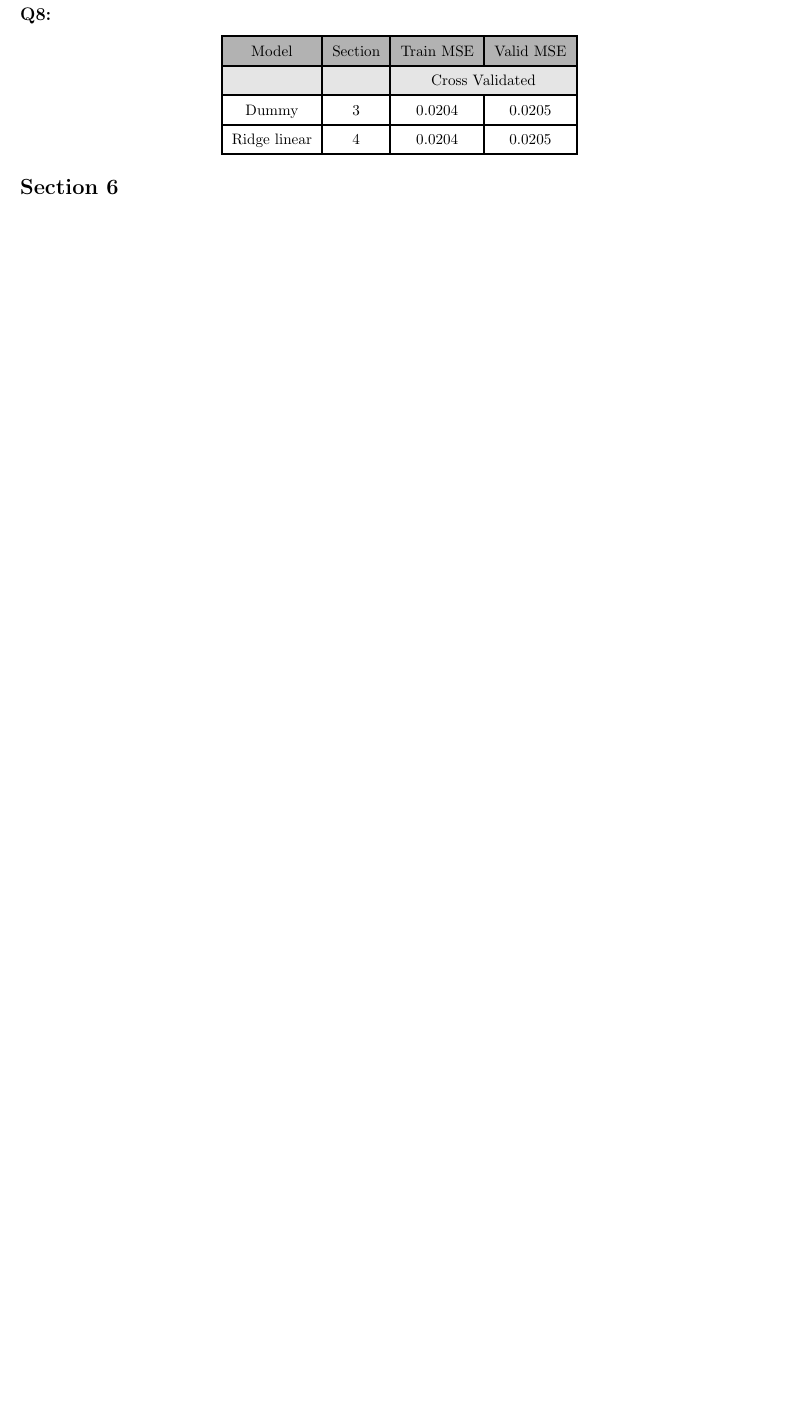
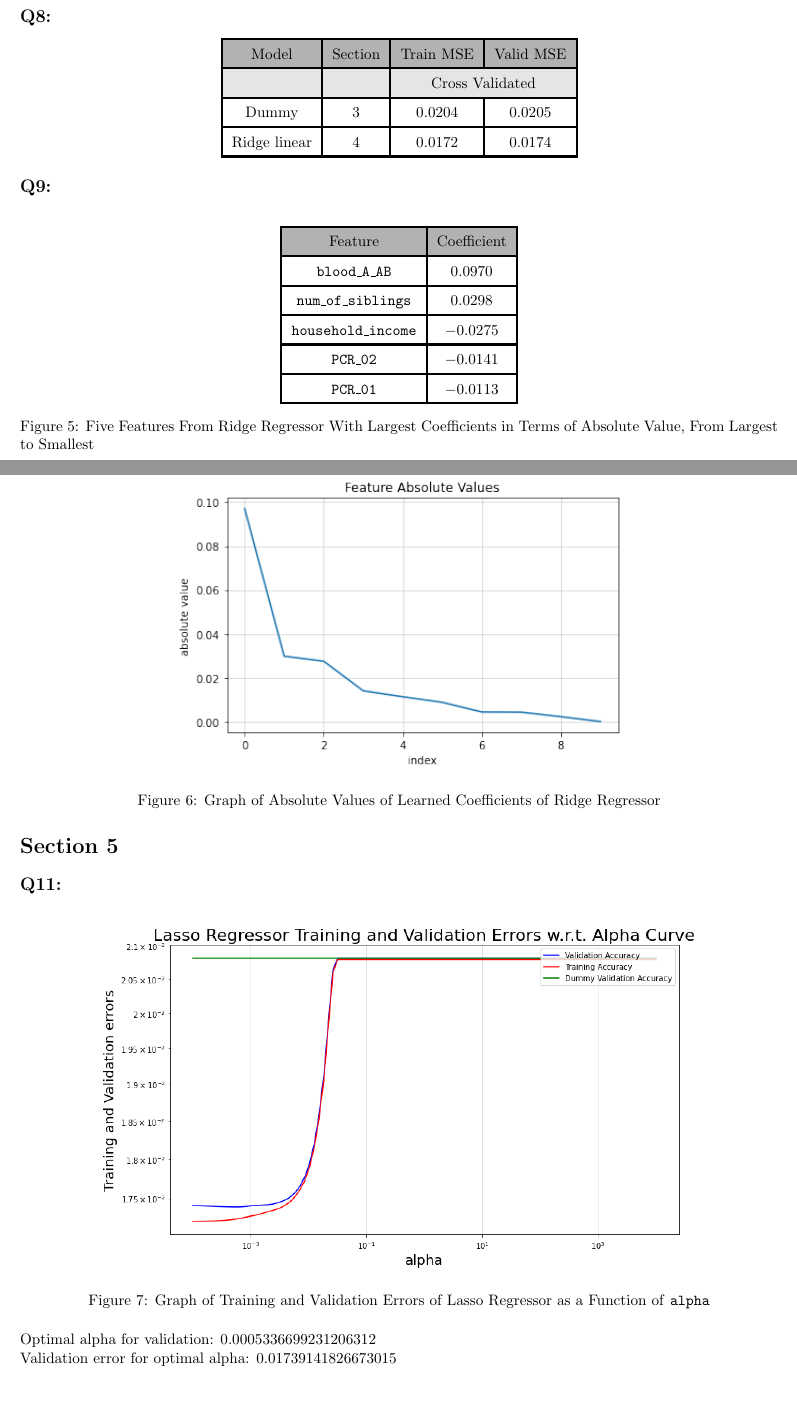
Before and after one commit to danielscohen/ml_hw3, a LaTeX document (313575599-308160647.tex): part of page 4 of 4 before the commit and two parts of pages 4 and 5 of 7 after it, the two joined at a grey line, cut so that both start at the same text, the shorter picture padded with empty space. The pictures show the PDF file 313575599-308160647.pdf that the author committed with the source.

Commit message:
aqqxcfbndjkfb

```diff
--- a/313575599-308160647.tex
+++ b/313575599-308160647.tex
@@ -74,6 +74,16 @@
         \end{tabular}
     \end{center}
 \section*{Section 4}
+\subsection*{Q7:}
+    \begin{figure}[H]
+        \centering
+        \includegraphics[scale=0.5]{q7.png}
+        \caption{Graph of Training and Validation Errors of Ridge Regressor as a Function of \code{alpha}}
+        \label{fig:q7}
+    \end{figure}
+    Optimal alpha for validation: 25.950242113997373\\
+    Validation error for optimal alpha: 0.017402908351734445
+
 \subsection*{Q8:}
     \begin{center}
         \begin{tabular}{|c|c|c|c|}
@@ -83,6 +93,61 @@
             \rowcolor{gray!20}
             ~&~ & \multicolumn{2}{c|}{Cross Validated}\\ \hline
             Dummy & 3 & $0.0204$ & $0.0205$\\ \hline
-            Ridge linear & 4 & $0.0204$ & $0.0205$\\ \hline
+            Ridge linear & 4 & $0.0172$ & $0.0174$\\ \hline
         \end{tabular}
     \end{center}
+\subsection*{Q9:}
+    \begin{figure}[H]
+        \centering
+        \begin{tabular}{|c|c|}
+            \hline
+            \rowcolor{gray!60}
+            Feature & Coefficient \\ \hline
+            \code{blood\_A\_AB} & $0.0970$ \\ \hline
+            \code{num\_of\_siblings} & $0.0298$ \\ \hline
+            \code{household\_income} & $-0.0275$ \\ \hline
+            \code{PCR\_02} & $-0.0141$ \\ \hline
+            \code{PCR\_01} & $-0.0113$ \\ \hline
+        \end{tabular}
+        \caption{Five Features From Ridge Regressor With Largest Coefficients in Terms of Absolute Value, From Largest to Smallest}
+    \end{figure}
+\subsection*{Q10:}
+    \begin{figure}[H]
+        \centering
+        \includegraphics[scale=0.7]{q10.png}
+        \caption{Graph of Absolute Values of Learned Coefficients of Ridge Regressor}
+        \label{fig:q10}
+    \end{figure}
+\section*{Section 5}
+\subsection*{Q11:}
+    \begin{figure}[H]
+        \centering
+        \includegraphics[scale=0.5]{q11.png}
+        \caption{Graph of Training and Validation Errors of Lasso Regressor as a Function of \code{alpha}}
+        \label{fig:q7}
+    \end{figure}
+    Optimal alpha for validation: 0.0005336699231206312\\
+    Validation error for optimal alpha: 0.01739141826673015
+
+\subsection*{Q13:}
+    \begin{center}
+        \begin{tabular}{|c|c|c|c|}
+            \hline
+            \rowcolor{gray!60}
+            Model & Section & Train MSE & Valid MSE\\ \hline
+            \rowcolor{gray!20}
+            ~&~ & \multicolumn{2}{c|}{Cross Validated}\\ \hline
+            Dummy & 3 & $0.0204$ & $0.0205$\\ \hline
+            Ridge linear & 4 & $0.0172$ & $0.0174$\\ \hline
+            Lasso linear & 5 & $0.0172$ & $0.0173$\\ \hline
+        \end{tabular}
+    \end{center}
+\subsection*{Q14:}
+    \begin{figure}[H]
+        \centering
+        \begin{tabular}{|c|c|}
+            \hline
+            \rowcolor{gray!60}
+            Feature & Coefficient \\ \hline
+            \code{blood\_A\_AB} & $0.0993$ \\ \hline
+            \code{num\_of\_siblings} & $0.0297$ \\ \hline
@@ -89,6 +157,42 @@
+        \end{tabular}
+        \caption{Five Features From Lasso Regressor With Largest Coefficients in Terms of Absolute Value, From Largest to Smallest}
+    \end{figure}
+\subsection*{Q15:}
+    \begin{figure}[H]
+        \centering
+        \includegraphics[scale=0.7]{q15.png}
+        \caption{Graph of Absolute Values of Learned Coefficients of Lasso Regressor}
+        \label{fig:q15}
+    \end{figure}
+    \paragraph*{}
+
 \section*{Section 6}
 \subsection*{Q16:}
     \paragraph*{}
     When using a polynomial feature mapping, we can expect the training error to decrease and the validation error to increase. This is because the polynomial mapping will give more flexibility to the regression model to more closely try to fit the training data during training in a polynomial way, thereby leading to lower training error, but also causing overfitting and therefore leading to a higher validation error.
 
+\subsection*{Q18:}
+    \begin{figure}[H]
+        \centering
+        \includegraphics[scale=0.5]{q18.png}
+        \caption{Graph of Training and Validation Errors of Polynomially-Mapped Ridge Regressor as a Function of \code{alpha}}
+        \label{fig:q8}
+    \end{figure}
+    Optimal alpha for validation: 200.923300256505\\
+    Validation error for optimal alpha: 0.01747015013288799
+
+\subsection*{Q19:}
+    \begin{center}
+        \begin{tabular}{|c|c|c|c|}
+            \hline
+            \rowcolor{gray!60}
+            Model & Section & Train MSE & Valid MSE\\ \hline
+            \rowcolor{gray!20}
+            ~&~ & \multicolumn{2}{c|}{Cross Validated}\\ \hline
+            Dummy & 3 & $0.0204$ & $0.0205$\\ \hline
+            Ridge linear & 4 & $0.0172$ & $0.0174$\\ \hline
+            Lasso linear & 5 & $0.0172$ & $0.0173$\\ \hline
+            Ridge polynomial & 6 & $0.0166$ & $0.0174$\\ \hline
+        \end{tabular}
+    \end{center}
 \end{document}
```
Also changed, not shown: 313575599-308160647.pdf, images/q10.png (added), images/q11.png (added), images/q15.png (added), images/q18.png (added), images/q7.png (added), 313575599-308160647.tex (3 more changed lines), 6 other files.
